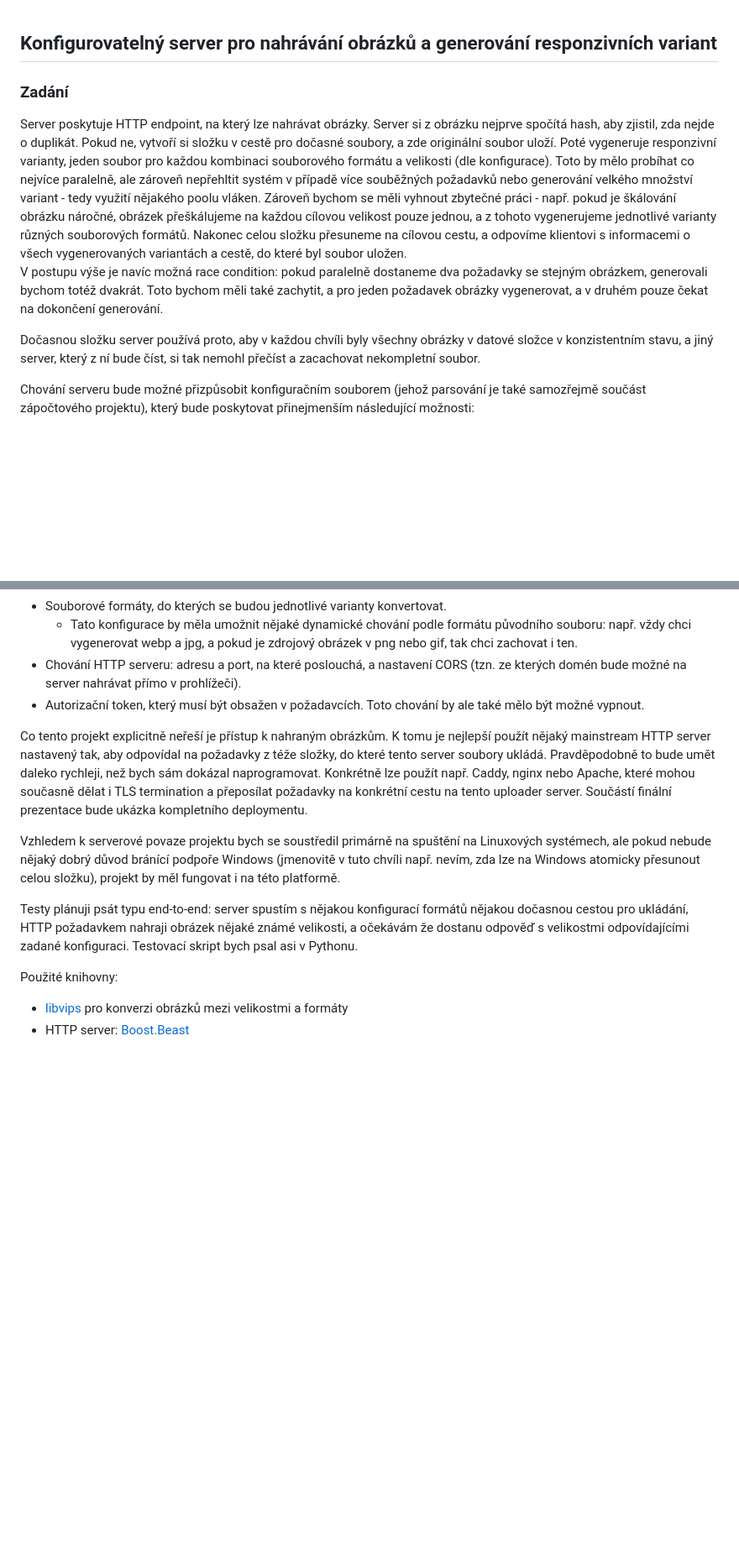
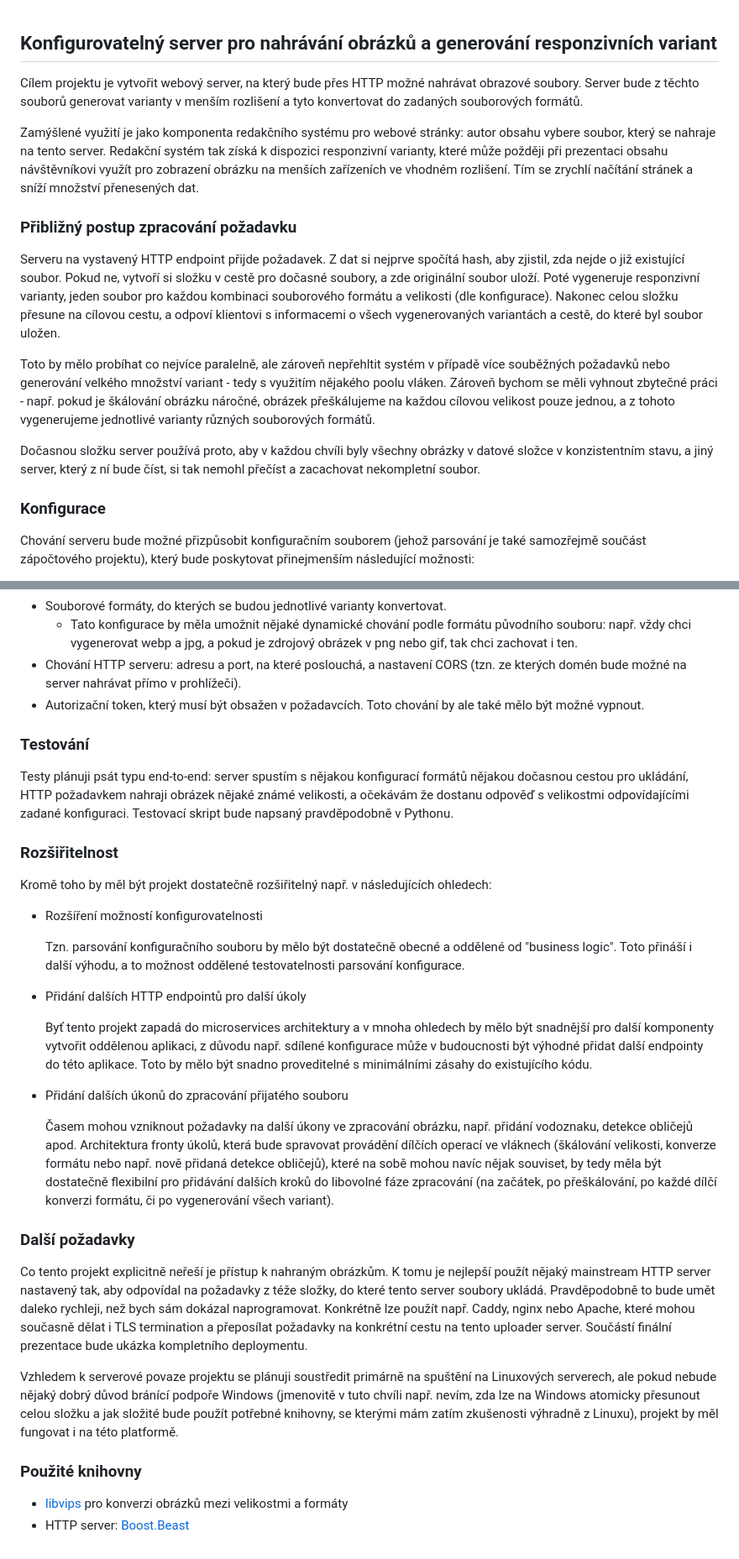
Before and after one commit to mvolfik/asset-server-cpp, a Markdown page: specifikace.md, 2 parts joined by grey strips. Shown: that part at 84% size. GitHub-like rendering; blank space fills up the shorter version.

Commit message:
improve spec - better intro, extensibility

```diff
--- a/specifikace.md
+++ b/specifikace.md
@@ -1,11 +1,19 @@
 ## Konfigurovatelný server pro nahrávání obrázků a generování responzivních variant
 
-### Zadání
+Cílem projektu je vytvořit webový server, na který bude přes HTTP možné nahrávat obrazové soubory. Server bude z těchto souborů generovat varianty v menším rozlišení a tyto konvertovat do zadaných souborových formátů.
 
-Server poskytuje HTTP endpoint, na který lze nahrávat obrázky. Server si z obrázku nejprve spočítá hash, aby zjistil, zda nejde o duplikát. Pokud ne, vytvoří si složku v cestě pro dočasné soubory, a zde originální soubor uloží. Poté vygeneruje responzivní varianty, jeden soubor pro každou kombinaci souborového formátu a velikosti (dle konfigurace). Toto by mělo probíhat co nejvíce paralelně, ale zároveň nepřehltit systém v případě více souběžných požadavků nebo generování velkého množství variant - tedy využití nějakého poolu vláken. Zároveň bychom se měli vyhnout zbytečné práci - např. pokud je škálování obrázku náročné, obrázek přeškálujeme na každou cílovou velikost pouze jednou, a z tohoto vygenerujeme jednotlivé varianty různých souborových formátů. Nakonec celou složku přesuneme na cílovou cestu, a odpovíme klientovi s informacemi o všech vygenerovaných variantách a cestě, do které byl soubor uložen.
-V postupu výše je navíc možná race condition: pokud paralelně dostaneme dva požadavky se stejným obrázkem, generovali bychom totéž dvakrát. Toto bychom měli také zachytit, a pro jeden požadavek obrázky vygenerovat, a v druhém pouze čekat na dokončení generování.
+Zamýšlené využití je jako komponenta redakčního systému pro webové stránky: autor obsahu vybere soubor, který se nahraje na tento server.
+Redakční systém tak získá k dispozici responzivní varianty, které může požději při prezentaci obsahu návštěvníkovi využít pro zobrazení obrázku na menších zařízeních ve vhodném rozlišení. Tím se zrychlí načítání stránek a sníží množství přenesených dat.
+
+### Přibližný postup zpracování požadavku
+
+Serveru na vystavený HTTP endpoint přijde požadavek. Z dat si nejprve spočítá hash, aby zjistil, zda nejde o již existující soubor. Pokud ne, vytvoří si složku v cestě pro dočasné soubory, a zde originální soubor uloží. Poté vygeneruje responzivní varianty, jeden soubor pro každou kombinaci souborového formátu a velikosti (dle konfigurace). Nakonec celou složku přesune na cílovou cestu, a odpoví klientovi s informacemi o všech vygenerovaných variantách a cestě, do které byl soubor uložen.
+
+Toto by mělo probíhat co nejvíce paralelně, ale zároveň nepřehltit systém v případě více souběžných požadavků nebo generování velkého množství variant - tedy s využitím nějakého poolu vláken. Zároveň bychom se měli vyhnout zbytečné práci - např. pokud je škálování obrázku náročné, obrázek přeškálujeme na každou cílovou velikost pouze jednou, a z tohoto vygenerujeme jednotlivé varianty různých souborových formátů.
 
 Dočasnou složku server používá proto, aby v každou chvíli byly všechny obrázky v datové složce v konzistentním stavu, a jiný server, který z ní bude číst, si tak nemohl přečíst a zacachovat nekompletní soubor.
+
+### Konfigurace
 
 Chování serveru bude možné přizpůsobit konfiguračním souborem (jehož parsování je také samozřejmě součást zápočtového projektu), který bude poskytovat přinejmenším následující možnosti:
 
@@ -16,13 +24,33 @@ Chování serveru bude možné přizpůsobit konfiguračním souborem (jehož pa
 - Chování HTTP serveru: adresu a port, na které poslouchá, a nastavení CORS (tzn. ze kterých domén bude možné na server nahrávat přímo v prohlížeči).
 - Autorizační token, který musí být obsažen v požadavcích. Toto chování by ale také mělo být možné vypnout.
 
+### Testování
+
+Testy plánuji psát typu end-to-end: server spustím s nějakou konfigurací formátů nějakou dočasnou cestou pro ukládání, HTTP požadavkem nahraji obrázek nějaké známé velikosti, a očekávám že dostanu odpověď s velikostmi odpovídajícími zadané konfiguraci. Testovací skript bude napsaný pravděpodobně v Pythonu.
+
+### Rozšiřitelnost
+
+Kromě toho by měl být projekt dostatečně rozšiřitelný např. v následujících ohledech:
+
+- Rozšíření možností konfigurovatelnosti
+
+  Tzn. parsování konfiguračního souboru by mělo být dostatečně obecné a oddělené od "business logic". Toto přináší i další výhodu, a to možnost oddělené testovatelnosti parsování konfigurace.
+
+- Přidání dalších HTTP endpointů pro další úkoly
+
+  Byť tento projekt zapadá do microservices architektury a v mnoha ohledech by mělo být snadnější pro další komponenty vytvořit oddělenou aplikaci, z důvodu např. sdílené konfigurace může v budoucnosti být výhodné přidat další endpointy do této aplikace. Toto by mělo být snadno proveditelné s minimálními zásahy do existujícího kódu.
+
+- Přidání dalších úkonů do zpracování přijatého souboru
+
+  Časem mohou vzniknout požadavky na další úkony ve zpracování obrázku, např. přidání vodoznaku, detekce obličejů apod. Architektura fronty úkolů, která bude spravovat provádění dílčích operací ve vláknech (škálování velikosti, konverze formátu nebo např. nově přidaná detekce obličejů), které na sobě mohou navíc nějak souviset, by tedy měla být dostatečně flexibilní pro přidávání dalších kroků do libovolné fáze zpracování (na začátek, po přeškálování, po každé dílčí konverzi formátu, či po vygenerování všech variant).
+
+### Další požadavky
+
 Co tento projekt explicitně neřeší je přístup k nahraným obrázkům. K tomu je nejlepší použít nějaký mainstream HTTP server nastavený tak, aby odpovídal na požadavky z téže složky, do které tento server soubory ukládá. Pravděpodobně to bude umět daleko rychleji, než bych sám dokázal naprogramovat. Konkrétně lze použít např. Caddy, nginx nebo Apache, které mohou současně dělat i TLS termination a přeposílat požadavky na konkrétní cestu na tento uploader server. Součástí finální prezentace bude ukázka kompletního deploymentu.
 
-Vzhledem k serverové povaze projektu bych se soustředil primárně na spuštění na Linuxových systémech, ale pokud nebude nějaký dobrý důvod bránící podpoře Windows (jmenovitě v tuto chvíli např. nevím, zda lze na Windows atomicky přesunout celou složku), projekt by měl fungovat i na této platformě.
+Vzhledem k serverové povaze projektu se plánuji soustředit primárně na spuštění na Linuxových serverech, ale pokud nebude nějaký dobrý důvod bránící podpoře Windows (jmenovitě v tuto chvíli např. nevím, zda lze na Windows atomicky přesunout celou složku a jak složité bude použít potřebné knihovny, se kterými mám zatím zkušenosti výhradně z Linuxu), projekt by měl fungovat i na této platformě.
 
-Testy plánuji psát typu end-to-end: server spustím s nějakou konfigurací formátů nějakou dočasnou cestou pro ukládání, HTTP požadavkem nahraji obrázek nějaké známé velikosti, a očekávám že dostanu odpověď s velikostmi odpovídajícími zadané konfiguraci. Testovací skript bych psal asi v Pythonu.
-
-Použité knihovny:
+### Použité knihovny
 
 - [libvips](https://github.com/libvips/libvips) pro konverzi obrázků mezi velikostmi a formáty
 - HTTP server: [Boost.Beast](https://github.com/boostorg/beast)
```
